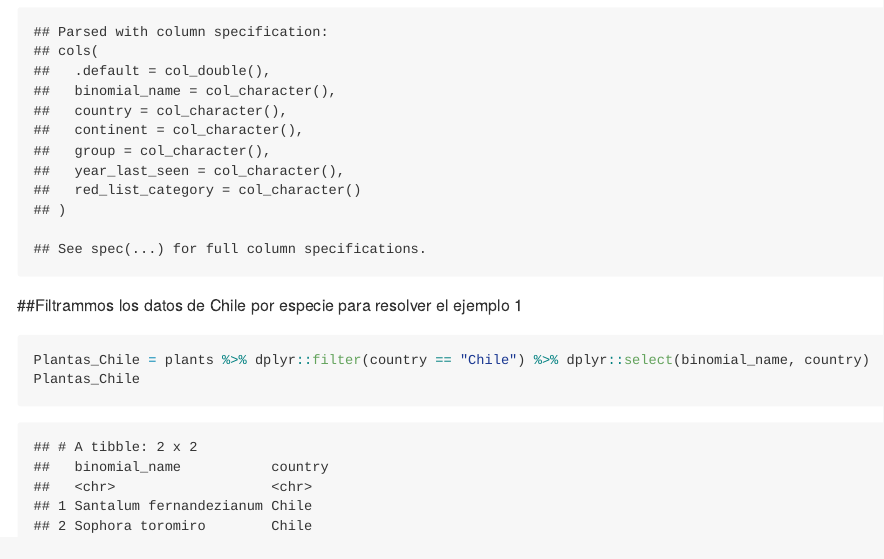
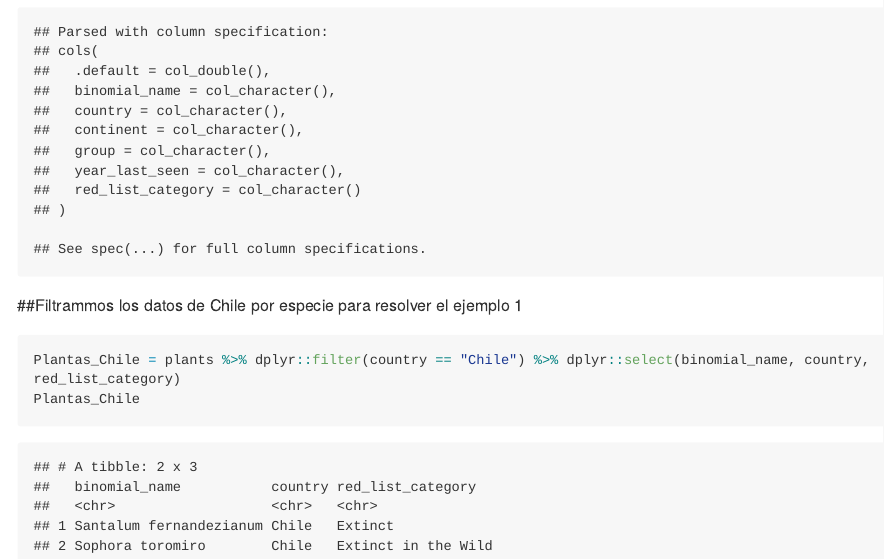
Before and after one commit to KleinKill/prueba-2, an R Markdown document (README2.Rmd): the page in a window 1100 px wide, from 850 px down. The pictures show the output file README2.md that the author committed with the source, drawn offline in the style of GitHub; long lines of code are wrapped.

Commit message:
Agregue una nueva tabla filtrada

````diff
--- a/README2.Rmd
+++ b/README2.Rmd
@@ -31,7 +31,7 @@ plants <- read_csv("https://raw.githubusercontent.com/rfordatascience/tidytuesda
 
 ```{r}
 
-Plantas_Chile = plants %>% dplyr::filter(country == "Chile") %>% dplyr::select(binomial_name, country)
+Plantas_Chile = plants %>% dplyr::filter(country == "Chile") %>% dplyr::select(binomial_name, country, red_list_category)
 Plantas_Chile
 
 ```
````
Also changed, not shown: README2.md.
